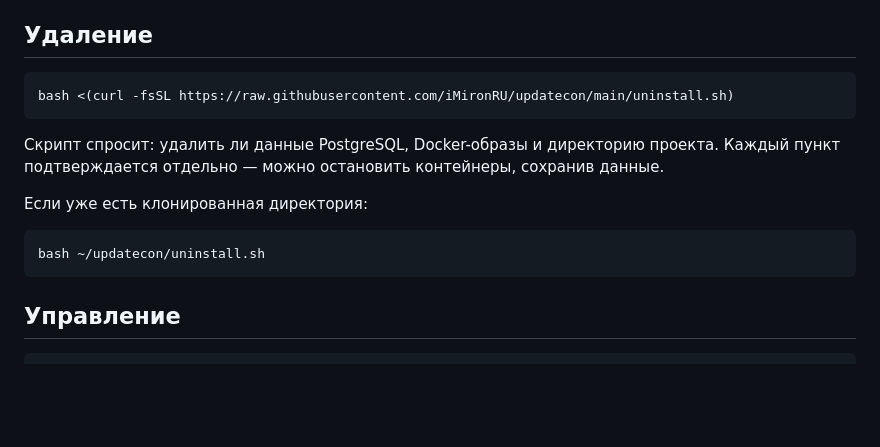
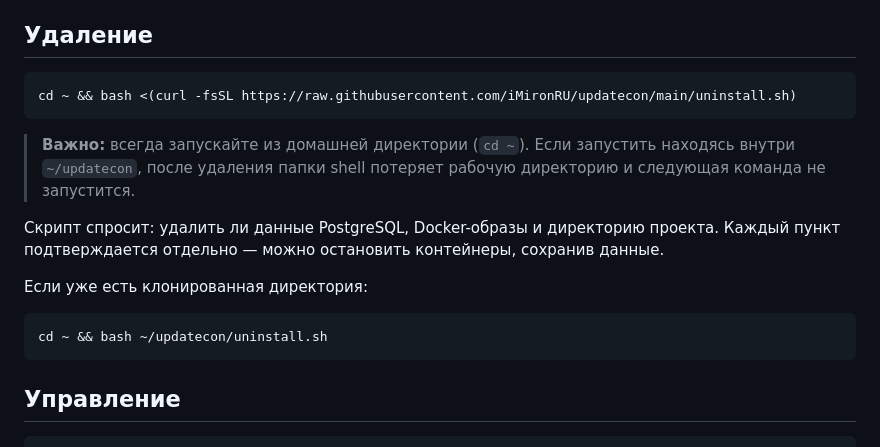
Before and after one commit to iMironRU/updatecon, a Markdown page: README.md, the part around the change. Drawn GitHub-style; blank space fills up the shorter version.

Commit message:
docs: add cd ~ prefix to uninstall commands, explain broken cwd issue

````diff
--- a/README.md
+++ b/README.md
@@ -93,8 +93,12 @@ docker compose up -d
 ## Удаление
 
 ```bash
-bash <(curl -fsSL https://raw.githubusercontent.com/iMironRU/updatecon/main/uninstall.sh)
+cd ~ && bash <(curl -fsSL https://raw.githubusercontent.com/iMironRU/updatecon/main/uninstall.sh)
 ```
+
+> **Важно:** всегда запускайте из домашней директории (`cd ~`). Если запустить
+> находясь внутри `~/updatecon`, после удаления папки shell потеряет рабочую
+> директорию и следующая команда не запустится.
 
 Скрипт спросит: удалить ли данные PostgreSQL, Docker-образы и директорию проекта.
 Каждый пункт подтверждается отдельно — можно остановить контейнеры, сохранив данные.
@@ -102,7 +106,7 @@ bash <(curl -fsSL https://raw.githubusercontent.com/iMironRU/updatecon/main/unin
 Если уже есть клонированная директория:
 
 ```bash
-bash ~/updatecon/uninstall.sh
+cd ~ && bash ~/updatecon/uninstall.sh
 ```
 
 ## Управление
````
